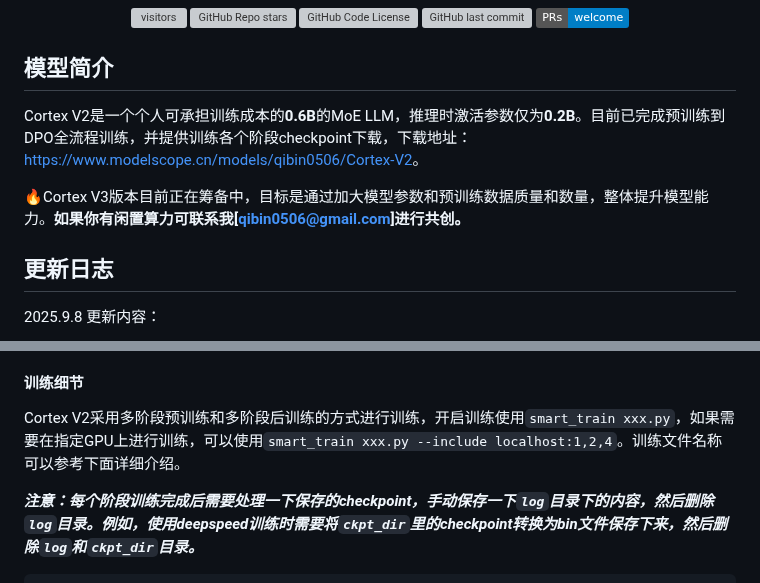
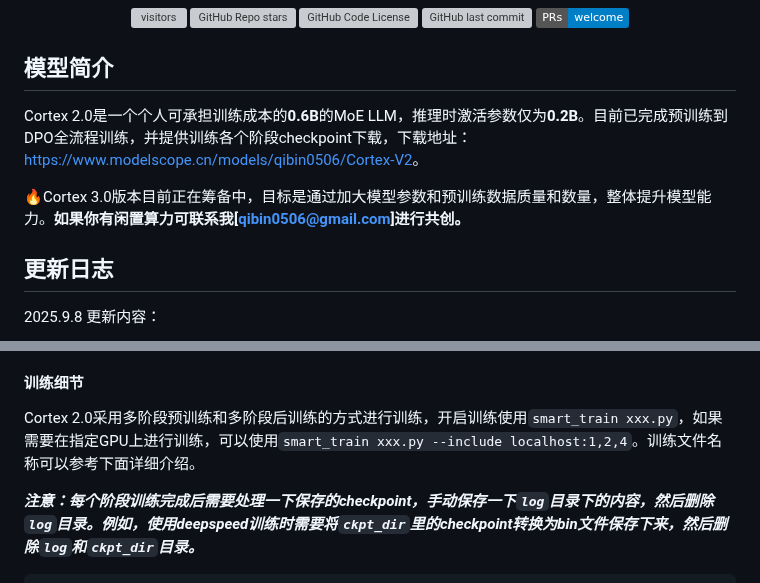
Before and after one commit to qibin0506/Cortex, a Markdown page: README.md, 2 parts joined by grey strips. GitHub-like rendering; badges without logos; grey boxes are pictures that could not be loaded.

````diff
--- a/README.md
+++ b/README.md
@@ -14,9 +14,9 @@
 </div>
 
 ## 模型简介
-Cortex V2是一个个人可承担训练成本的**0.6B**的MoE LLM，推理时激活参数仅为**0.2B**。目前已完成预训练到DPO全流程训练，并提供训练各个阶段checkpoint下载，下载地址：[https://www.modelscope.cn/models/qibin0506/Cortex-V2](https://www.modelscope.cn/models/qibin0506/Cortex-V2)。
+Cortex 2.0是一个个人可承担训练成本的**0.6B**的MoE LLM，推理时激活参数仅为**0.2B**。目前已完成预训练到DPO全流程训练，并提供训练各个阶段checkpoint下载，下载地址：[https://www.modelscope.cn/models/qibin0506/Cortex-V2](https://www.modelscope.cn/models/qibin0506/Cortex-V2)。
 
-🔥Cortex V3版本目前正在筹备中，目标是通过加大模型参数和预训练数据质量和数量，整体提升模型能力。**如果你有闲置算力可联系我[[qibin0506@gmail.com](mailto:qibin0506@gmail.com)]进行共创。**
+🔥Cortex 3.0版本目前正在筹备中，目标是通过加大模型参数和预训练数据质量和数量，整体提升模型能力。**如果你有闲置算力可联系我[[qibin0506@gmail.com](mailto:qibin0506@gmail.com)]进行共创。**
 
 
 ## 更新日志
@@ -57,7 +57,7 @@ Cortex V2是一个个人可承担训练成本的**0.6B**的MoE LLM，推理时
 2. 训练代码支持Pretrain、SFT、GRPO、GSPO、DPO等训练方式，代码完成度较高，上手简单，项目开放在[https://github.com/qibin0506/llm_trainer](https://github.com/qibin0506/llm_trainer)
 
 #### 训练细节
-Cortex V2采用多阶段预训练和多阶段后训练的方式进行训练，开启训练使用`smart_train xxx.py`，如果需要在指定GPU上进行训练，可以使用`smart_train xxx.py --include localhost:1,2,4`。训练文件名称可以参考下面详细介绍。
+Cortex 2.0采用多阶段预训练和多阶段后训练的方式进行训练，开启训练使用`smart_train xxx.py`，如果需要在指定GPU上进行训练，可以使用`smart_train xxx.py --include localhost:1,2,4`。训练文件名称可以参考下面详细介绍。
 
 ***注意：每个阶段训练完成后需要处理一下保存的checkpoint，手动保存一下`log`目录下的内容，然后删除`log`目录。例如，使用deepspeed训练时需要将`ckpt_dir`里的checkpoint转换为bin文件保存下来，然后删除`log`和`ckpt_dir`目录。***
 ``` shell
````
